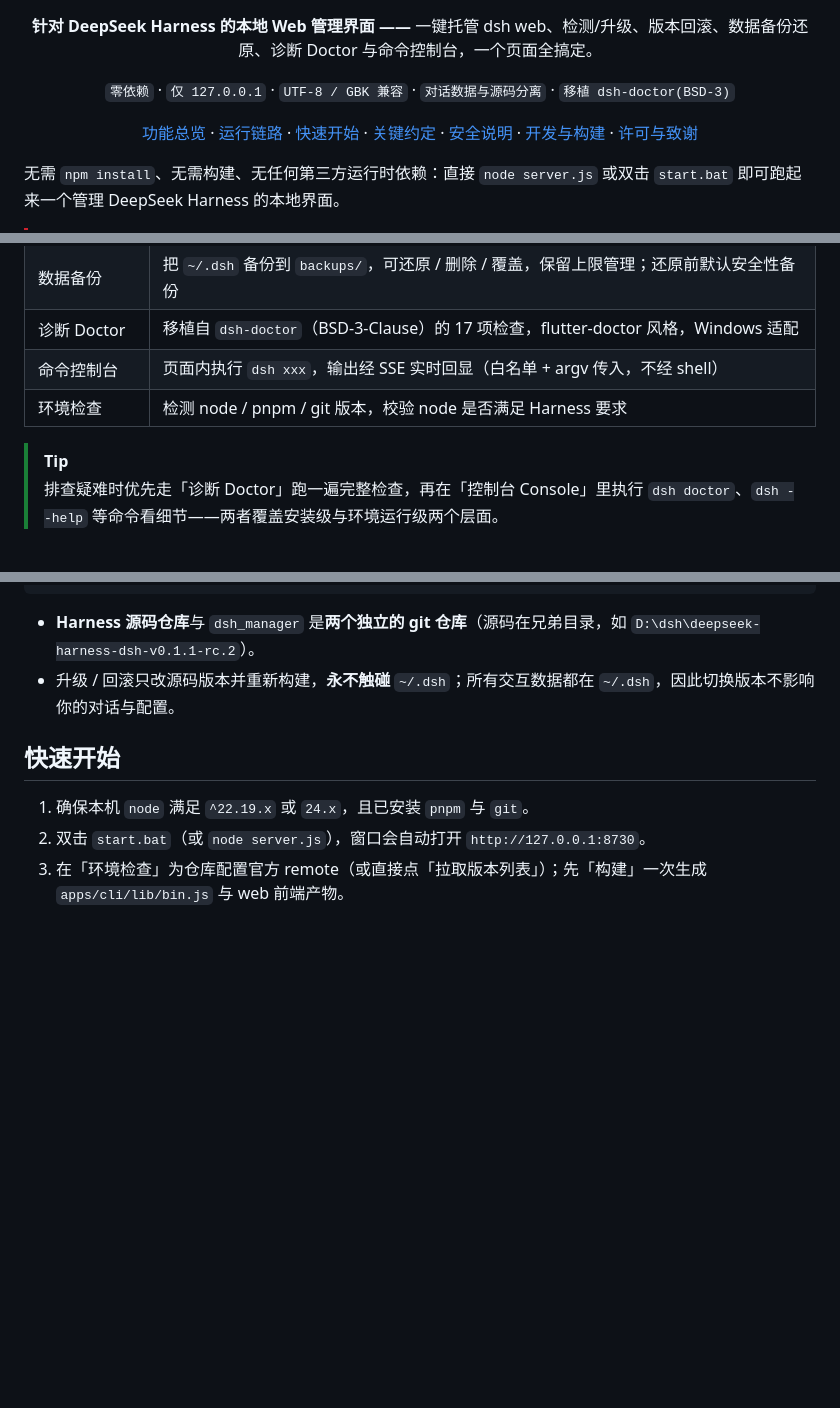
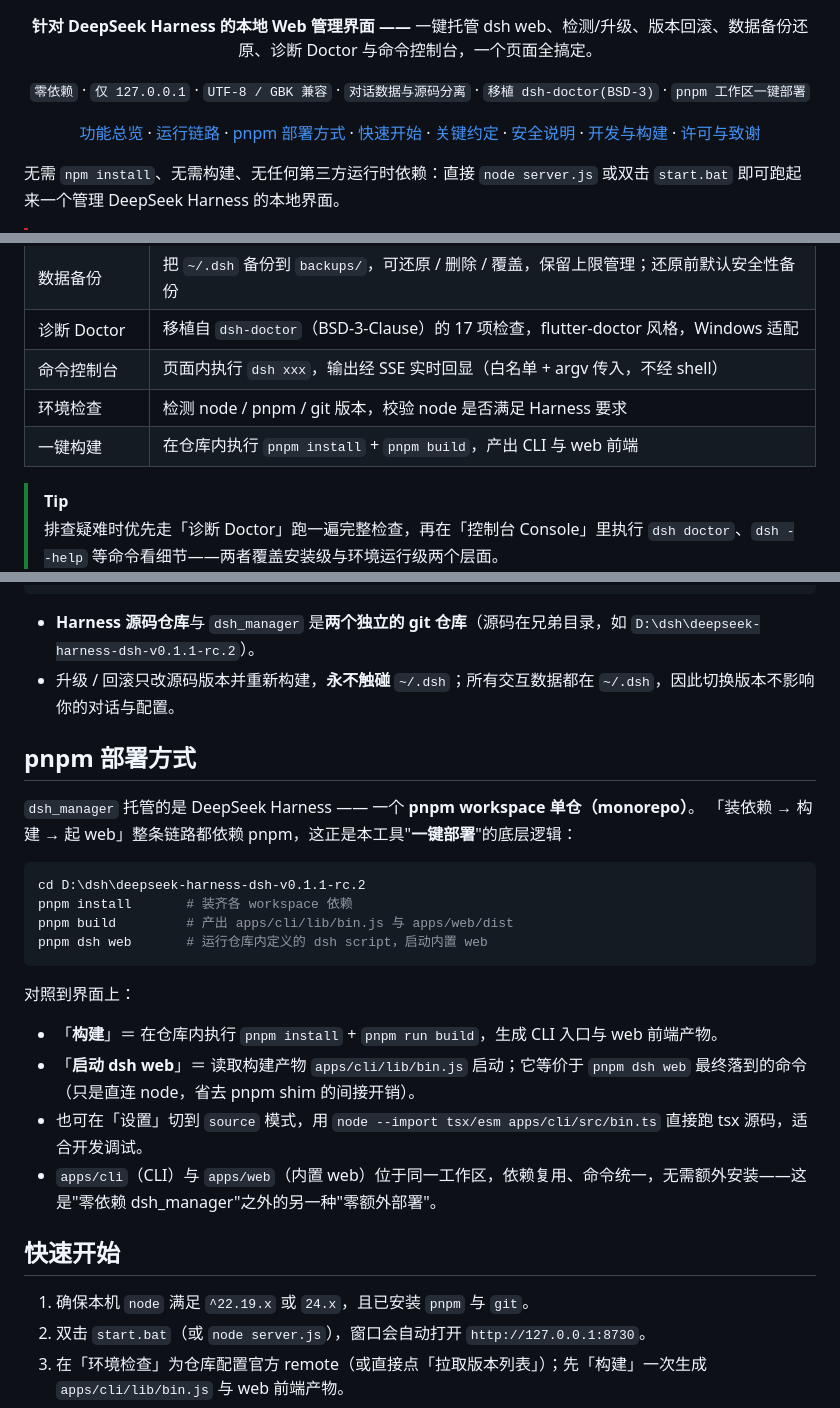
Before and after one commit to NormalTable5801/dsh_manager, a Markdown page: README.md, 3 parts joined by grey strips. GitHub-like rendering; blank space fills up the shorter version.

Commit message:
docs: highlight pnpm workspace deployment as core feature

````diff
--- a/README.md
+++ b/README.md
@@ -8,12 +8,13 @@
 </p>
 
 <p align="center">
-  <code>零依赖</code> · <code>仅 127.0.0.1</code> · <code>UTF-8 / GBK 兼容</code> · <code>对话数据与源码分离</code> · <code>移植 dsh-doctor(BSD-3)</code>
+  <code>零依赖</code> · <code>仅 127.0.0.1</code> · <code>UTF-8 / GBK 兼容</code> · <code>对话数据与源码分离</code> · <code>移植 dsh-doctor(BSD-3)</code> · <code>pnpm 工作区一键部署</code>
 </p>
 
 <p align="center">
   <a href="#功能总览">功能总览</a> ·
   <a href="#运行链路">运行链路</a> ·
+  <a href="#pnpm-部署方式">pnpm 部署方式</a> ·
   <a href="#快速开始">快速开始</a> ·
   <a href="#关键约定">关键约定</a> ·
   <a href="#安全说明">安全说明</a> ·
@@ -40,6 +41,7 @@
 | 诊断 Doctor | 移植自 `dsh-doctor`（BSD-3-Clause）的 17 项检查，flutter-doctor 风格，Windows 适配 |
 | 命令控制台 | 页面内执行 `dsh xxx`，输出经 SSE 实时回显（白名单 + argv 传入，不经 shell） |
 | 环境检查 | 检测 node / pnpm / git 版本，校验 node 是否满足 Harness 要求 |
+| 一键构建 | 在仓库内执行 `pnpm install` + `pnpm build`，产出 CLI 与 web 前端 |
 
 > [!TIP]
 > 排查疑难时优先走「诊断 Doctor」跑一遍完整检查，再在「控制台 Console」里执行 `dsh doctor`、`dsh --help`
@@ -66,6 +68,25 @@
 
 - **Harness 源码仓库**与 `dsh_manager` 是**两个独立的 git 仓库**（源码在兄弟目录，如 `D:\dsh\deepseek-harness-dsh-v0.1.1-rc.2`）。
 - 升级 / 回滚只改源码版本并重新构建，**永不触碰** `~/.dsh`；所有交互数据都在 `~/.dsh`，因此切换版本不影响你的对话与配置。
+
+## pnpm 部署方式
+
+`dsh_manager` 托管的是 DeepSeek Harness —— 一个 **pnpm workspace 单仓（monorepo）**。
+「装依赖 → 构建 → 起 web」整条链路都依赖 pnpm，这正是本工具"**一键部署**"的底层逻辑：
+
+```bash
+cd D:\dsh\deepseek-harness-dsh-v0.1.1-rc.2
+pnpm install       # 装齐各 workspace 依赖
+pnpm build         # 产出 apps/cli/lib/bin.js 与 apps/web/dist
+pnpm dsh web       # 运行仓库内定义的 dsh script，启动内置 web
+```
+
+对照到界面上：
+
+- 「**构建**」＝ 在仓库内执行 `pnpm install` + `pnpm run build`，生成 CLI 入口与 web 前端产物。
+- 「**启动 dsh web**」＝ 读取构建产物 `apps/cli/lib/bin.js` 启动；它等价于 `pnpm dsh web` 最终落到的命令（只是直连 node，省去 pnpm shim 的间接开销）。
+- 也可在「设置」切到 `source` 模式，用 `node --import tsx/esm apps/cli/src/bin.ts` 直接跑 tsx 源码，适合开发调试。
+- `apps/cli`（CLI）与 `apps/web`（内置 web）位于同一工作区，依赖复用、命令统一，无需额外安装——这是"零依赖 dsh_manager"之外的另一种"零额外部署"。
 
 ## 快速开始
 
````
